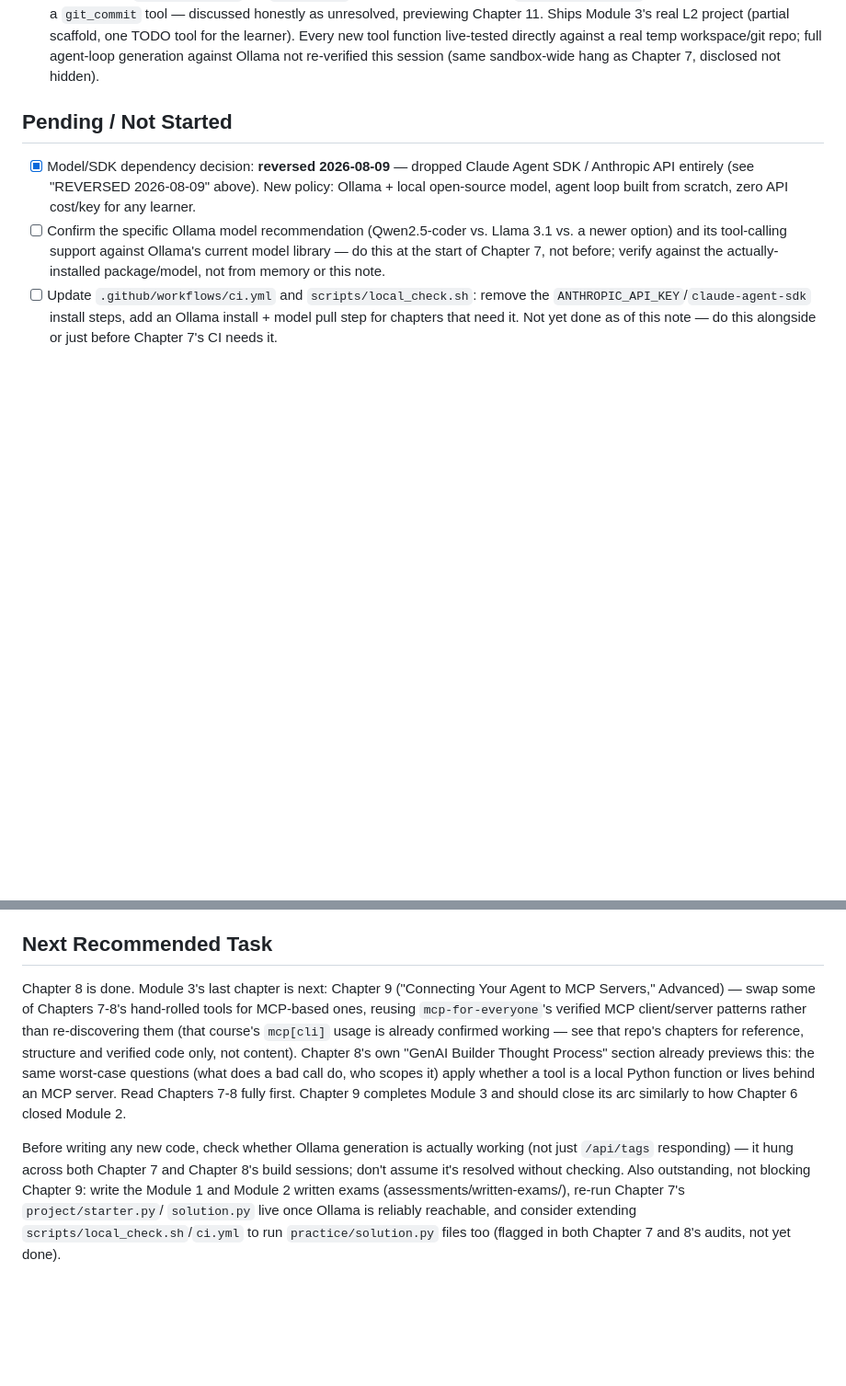
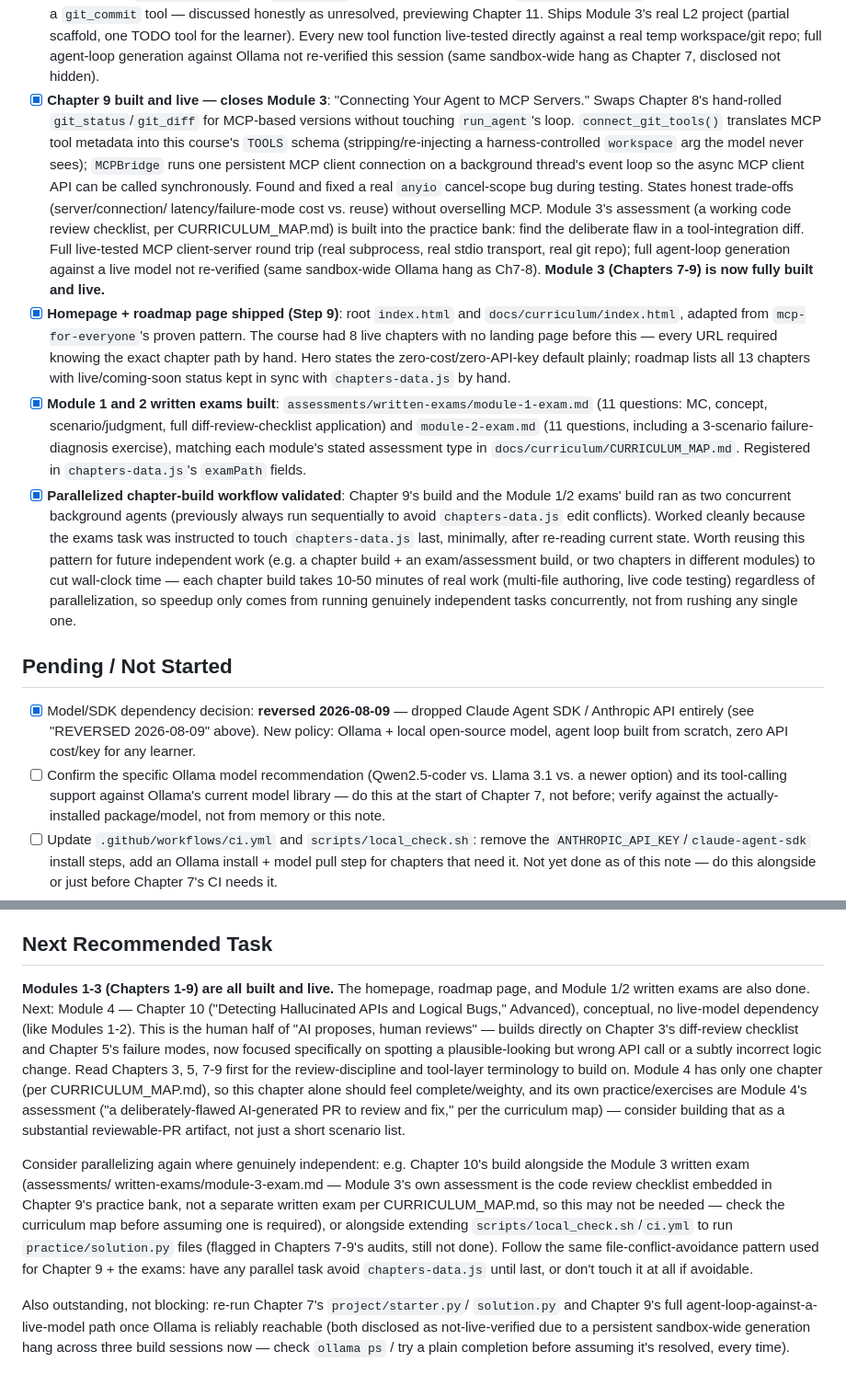
Before and after one commit to TechNaom/ai-coding-agents-for-everyone, a Markdown page: PROJECT_STATE.md, 2 parts joined by grey strips. Shown at 92% size. Drawn GitHub-style; blank space fills up the shorter version.

```diff
--- a/PROJECT_STATE.md
+++ b/PROJECT_STATE.md
@@ -173,6 +173,50 @@ production-grade, interview-ready, original content only).
       live-tested directly against a real temp workspace/git repo; full
       agent-loop generation against Ollama not re-verified this session
       (same sandbox-wide hang as Chapter 7, disclosed not hidden).
+- [x] **Chapter 9 built and live — closes Module 3**: "Connecting Your
+      Agent to MCP Servers." Swaps Chapter 8's hand-rolled
+      `git_status`/`git_diff` for MCP-based versions without touching
+      `run_agent`'s loop. `connect_git_tools()` translates MCP tool
+      metadata into this course's `TOOLS` schema (stripping/re-injecting
+      a harness-controlled `workspace` arg the model never sees);
+      `MCPBridge` runs one persistent MCP client connection on a
+      background thread's event loop so the async MCP client API can be
+      called synchronously. Found and fixed a real `anyio` cancel-scope
+      bug during testing. States honest trade-offs (server/connection/
+      latency/failure-mode cost vs. reuse) without overselling MCP.
+      Module 3's assessment (a working code review checklist, per
+      CURRICULUM_MAP.md) is built into the practice bank: find the
+      deliberate flaw in a tool-integration diff. Full live-tested MCP
+      client-server round trip (real subprocess, real stdio transport,
+      real git repo); full agent-loop generation against a live model
+      not re-verified (same sandbox-wide Ollama hang as Ch7-8).
+      **Module 3 (Chapters 7-9) is now fully built and live.**
+- [x] **Homepage + roadmap page shipped (Step 9)**: root `index.html`
+      and `docs/curriculum/index.html`, adapted from `mcp-for-everyone`'s
+      proven pattern. The course had 8 live chapters with no landing
+      page before this — every URL required knowing the exact chapter
+      path by hand. Hero states the zero-cost/zero-API-key default
+      plainly; roadmap lists all 13 chapters with live/coming-soon
+      status kept in sync with `chapters-data.js` by hand.
+- [x] **Module 1 and 2 written exams built**:
+      `assessments/written-exams/module-1-exam.md` (11 questions: MC,
+      concept, scenario/judgment, full diff-review-checklist
+      application) and `module-2-exam.md` (11 questions, including a
+      3-scenario failure-diagnosis exercise), matching each module's
+      stated assessment type in `docs/curriculum/CURRICULUM_MAP.md`.
+      Registered in `chapters-data.js`'s `examPath` fields.
+- [x] **Parallelized chapter-build workflow validated**: Chapter 9's
+      build and the Module 1/2 exams' build ran as two concurrent
+      background agents (previously always run sequentially to avoid
+      `chapters-data.js` edit conflicts). Worked cleanly because the
+      exams task was instructed to touch `chapters-data.js` last,
+      minimally, after re-reading current state. Worth reusing this
+      pattern for future independent work (e.g. a chapter build + an
+      exam/assessment build, or two chapters in different modules) to
+      cut wall-clock time — each chapter build takes 10-50 minutes of
+      real work (multi-file authoring, live code testing) regardless of
+      parallelization, so speedup only comes from running genuinely
+      independent tasks concurrently, not from rushing any single one.
 
 ## Pending / Not Started
 
@@ -252,25 +296,37 @@ scenarios/8 interview questions minimum, tested code before writing).
 
 ## Next Recommended Task
 
-Chapter 8 is done. Module 3's last chapter is next: Chapter 9
-("Connecting Your Agent to MCP Servers," Advanced) — swap some of
-Chapters 7-8's hand-rolled tools for MCP-based ones, reusing
-`mcp-for-everyone`'s verified MCP client/server patterns rather than
-re-discovering them (that course's `mcp[cli]` usage is already
-confirmed working — see that repo's chapters for reference, structure
-and verified code only, not content). Chapter 8's own "GenAI Builder
-Thought Process" section already previews this: the same worst-case
-questions (what does a bad call do, who scopes it) apply whether a
-tool is a local Python function or lives behind an MCP server. Read
-Chapters 7-8 fully first. Chapter 9 completes Module 3 and should
-close its arc similarly to how Chapter 6 closed Module 2.
+**Modules 1-3 (Chapters 1-9) are all built and live.** The homepage,
+roadmap page, and Module 1/2 written exams are also done. Next: Module
+4 — Chapter 10 ("Detecting Hallucinated APIs and Logical Bugs,"
+Advanced), conceptual, no live-model dependency (like Modules 1-2).
+This is the human half of "AI proposes, human reviews" — builds
+directly on Chapter 3's diff-review checklist and Chapter 5's failure
+modes, now focused specifically on spotting a plausible-looking but
+wrong API call or a subtly incorrect logic change. Read Chapters 3, 5,
+7-9 first for the review-discipline and tool-layer terminology to
+build on. Module 4 has only one chapter (per CURRICULUM_MAP.md), so
+this chapter alone should feel complete/weighty, and its own
+practice/exercises are Module 4's assessment ("a deliberately-flawed
+AI-generated PR to review and fix," per the curriculum map) — consider
+building that as a substantial reviewable-PR artifact, not just a
+short scenario list.
 
-Before writing any new code, check whether Ollama generation is
-actually working (not just `/api/tags` responding) — it hung across
-both Chapter 7 and Chapter 8's build sessions; don't assume it's
-resolved without checking. Also outstanding, not blocking Chapter 9:
-write the Module 1 and Module 2 written exams
-(assessments/written-exams/), re-run Chapter 7's `project/starter.py`/
-`solution.py` live once Ollama is reliably reachable, and consider
+Consider parallelizing again where genuinely independent: e.g. Chapter
+10's build alongside the Module 3 written exam (assessments/
+written-exams/module-3-exam.md — Module 3's own assessment is the code
+review checklist embedded in Chapter 9's practice bank, not a separate
+written exam per CURRICULUM_MAP.md, so this may not be needed — check
+the curriculum map before assuming one is required), or alongside
 extending `scripts/local_check.sh`/`ci.yml` to run `practice/solution.py`
-files too (flagged in both Chapter 7 and 8's audits, not yet done).
+files (flagged in Chapters 7-9's audits, still not done). Follow the
+same file-conflict-avoidance pattern used for Chapter 9 + the exams:
+have any parallel task avoid `chapters-data.js` until last, or don't
+touch it at all if avoidable.
+
+Also outstanding, not blocking: re-run Chapter 7's `project/starter.py`/
+`solution.py` and Chapter 9's full agent-loop-against-a-live-model path
+once Ollama is reliably reachable (both disclosed as not-live-verified
+due to a persistent sandbox-wide generation hang across three build
+sessions now — check `ollama ps` / try a plain completion before
+assuming it's resolved, every time).
```
Also changed, not shown: AI_HANDOFF.md (+48 -29 lines).
